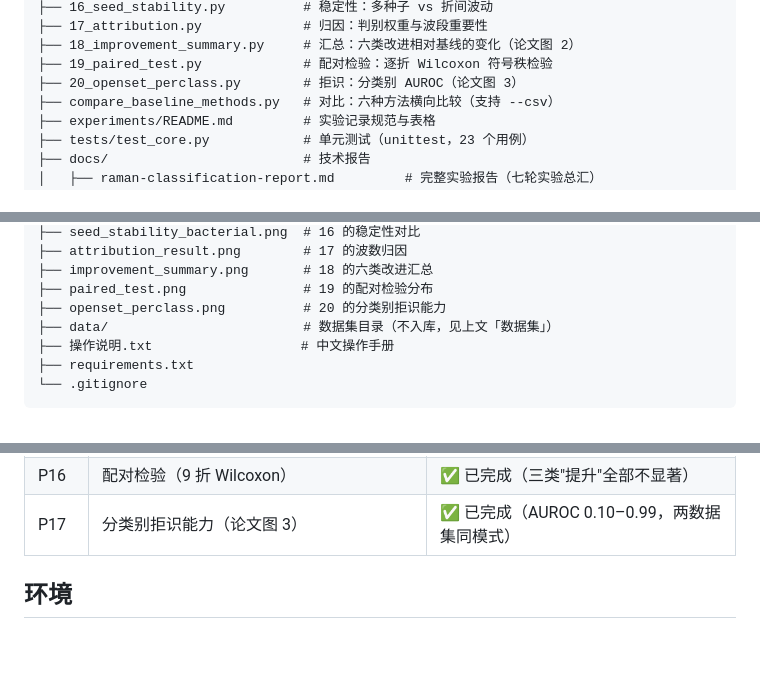
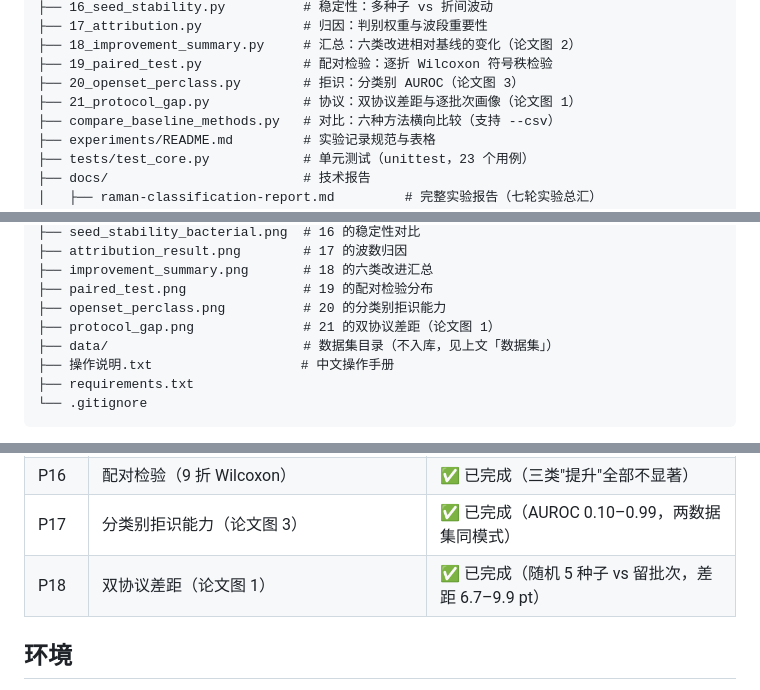
Before and after one commit to Zlp2514/Raman_forRecognition, a Markdown page: README.md, 3 parts joined by grey strips. Drawn GitHub-style; blank space fills up the shorter version.

```diff
--- a/README.md
+++ b/README.md
@@ -557,6 +557,7 @@ Raman_forRecognition/
 ├── 18_improvement_summary.py     # 汇总：六类改进相对基线的变化（论文图 2）
 ├── 19_paired_test.py             # 配对检验：逐折 Wilcoxon 符号秩检验
 ├── 20_openset_perclass.py        # 拒识：分类别 AUROC（论文图 3）
+├── 21_protocol_gap.py            # 协议：双协议差距与逐批次画像（论文图 1）
 ├── compare_baseline_methods.py   # 对比：六种方法横向比较（支持 --csv）
 ├── experiments/README.md         # 实验记录规范与表格
 ├── tests/test_core.py            # 单元测试（unittest，23 个用例）
@@ -586,6 +587,7 @@ Raman_forRecognition/
 ├── improvement_summary.png       # 18 的六类改进汇总
 ├── paired_test.png               # 19 的配对检验分布
 ├── openset_perclass.png          # 20 的分类别拒识能力
+├── protocol_gap.png              # 21 的双协议差距（论文图 1）
 ├── data/                         # 数据集目录（不入库，见上文「数据集」）
 ├── 操作说明.txt                   # 中文操作手册
 ├── requirements.txt
@@ -636,6 +638,7 @@ print("负值比例:", spec.negative_ratio())
 | P15 | 六类改进汇总图（统一到全维协议） | ✅ 已完成（19 个配置中 15 个低于基线） |
 | P16 | 配对检验（9 折 Wilcoxon） | ✅ 已完成（三类"提升"全部不显著） |
 | P17 | 分类别拒识能力（论文图 3） | ✅ 已完成（AUROC 0.10–0.99，两数据集同模式） |
+| P18 | 双协议差距（论文图 1） | ✅ 已完成（随机 5 种子 vs 留批次，差距 6.7–9.9 pt） |
 
 ## 环境
 
```
Also changed, not shown: experiments/2026-11-19-p18-protocol-gap.md (added, +58 -0 lines), protocol_gap.png (added), 2 other files.
